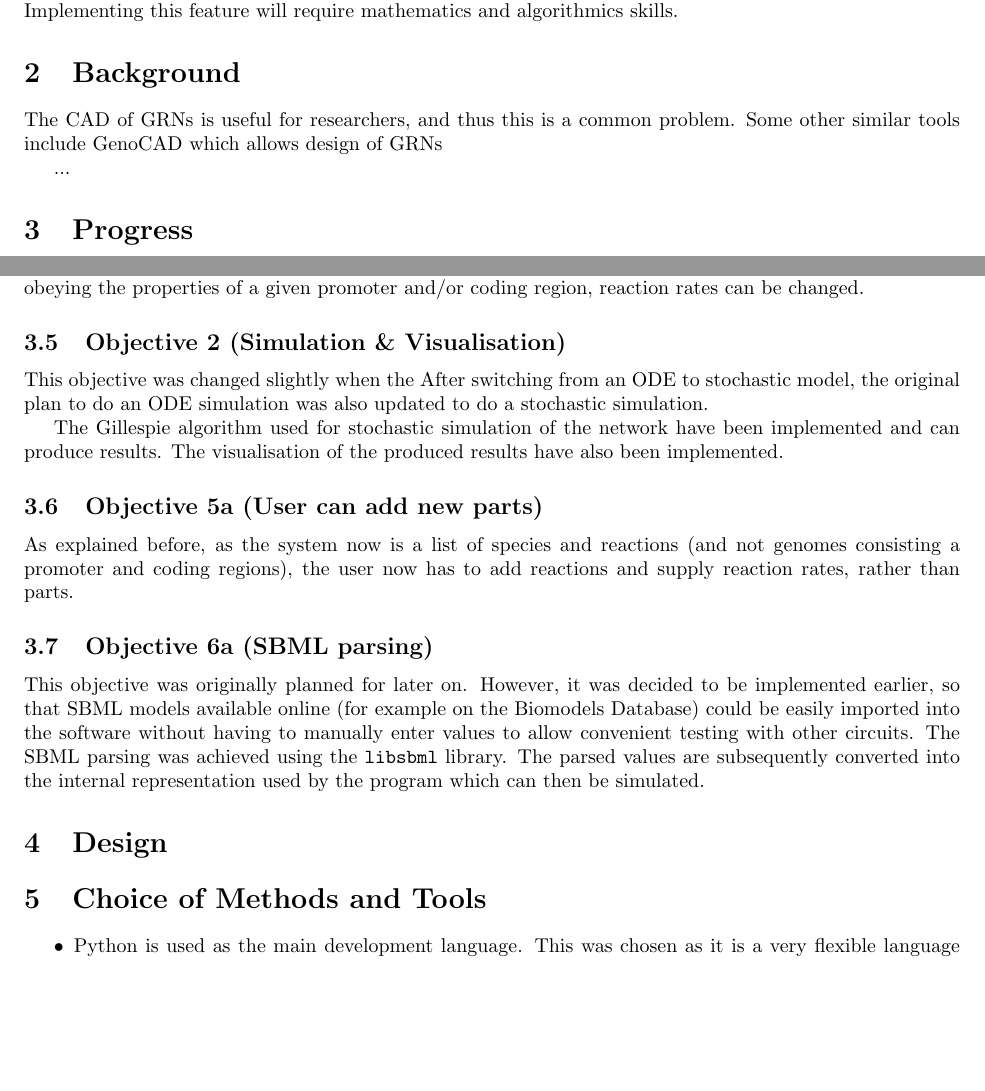
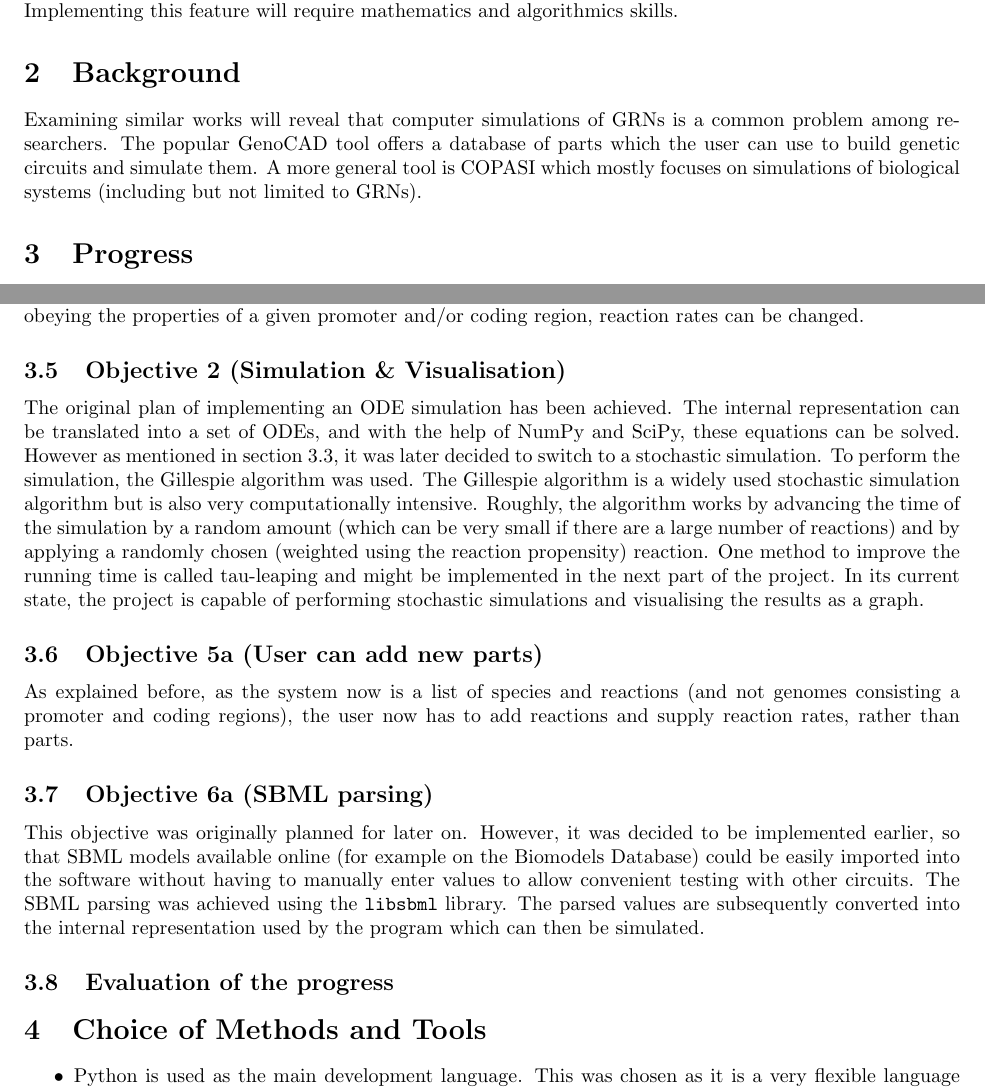
Before and after one commit to ilkutkutlar/gene-grn-simulator, a LaTeX document (reports/progress-report/latex/progress.tex): two parts of pages 2 and 3 of 8, joined at a grey line, cut so that both start at the same text, the shorter picture padded with empty space. Compiled offline with pdfLaTeX.

Commit message:
progress report progress

```diff
--- a/reports/progress-report/latex/progress.tex
+++ b/reports/progress-report/latex/progress.tex
@@ -28,12 +28,9 @@
 	% TODO: Implementation part rather short? Could also include working with lbiraries and reading documentations, etc.
 
 	\section{Background}
+	Examining similar works will reveal that computer simulations of GRNs is a common problem among researchers. The popular GenoCAD tool offers a database of parts which the user can use to build genetic circuits and simulate them. A more general tool is COPASI which mostly focuses on simulations of biological systems (including but not limited to GRNs).
 
 
-
-	The CAD of GRNs is useful for researchers, and thus this is a common problem. Some other similar tools include GenoCAD which allows design of GRNs
-
-	...
 	% TODO: Complete this
 
 
@@ -71,12 +68,11 @@
 	The change in simulation model meant that the internal models used to represent a GRN had to be changed as well. Firstly, the stochastic simulation algorithm used works by randomly firing reactions. To account for this, a model for representing a reaction was added. Furthermore, the model for representing the whole system has been changed to a list of species which exist in the system and reactions which may occur at a given propensity and are in terms of the species of the system. Finally, the original plan modelled each genome as a collection of a promoter and coding regions. This would allow the user to create or import promoters and coding regions and build genomes modularly using the available parts. As the network is now a list of reactions and species, genomes are not modelled this way. In the new system, to build a genome obeying the properties of a given promoter and/or coding region, reaction rates can be changed.
 
 	\subsection{Objective 2 (Simulation \& Visualisation)}
-	% TODO: Change this!
+	% TODO: Change this! -> Can write A LOT! Gillespie etc.
 
-	This objective was changed slightly when the
-	After switching from an ODE to stochastic model, the original plan to do an ODE simulation was also updated to do a stochastic simulation.
-
-	The Gillespie algorithm used for stochastic simulation of the network have been implemented and can produce results. The visualisation of the produced results have also been implemented.
+	%TODO: Could elaborate on the resources you used for learning to simulate!
+	%TODO: Should I maybe give more technical details?
+	The original plan of implementing an ODE simulation has been achieved. The internal representation can be translated into a set of ODEs, and with the help of NumPy and SciPy, these equations can be solved. However as mentioned in section \ref{sim-model}, it was later decided to switch to a stochastic simulation. To perform the simulation, the Gillespie algorithm was used. The Gillespie algorithm is a widely used stochastic simulation algorithm but is also very computationally intensive. Roughly, the algorithm works by advancing the time of the simulation by a random amount (which can be very small if there are a large number of reactions) and by applying a randomly chosen (weighted using the reaction propensity) reaction. One method to improve the running time is called tau-leaping and might be implemented in the next part of the project. In its current state, the project is capable of performing stochastic simulations and visualising the results as a graph.
 
 	\subsection{Objective 5a (User can add new parts)}
 	As explained before, as the system now is a list of species and reactions (and not genomes consisting a promoter and coding regions), the user now has to add reactions and supply reaction rates, rather than parts.
@@ -86,8 +82,7 @@
 	This objective was originally planned for later on. However, it was decided to be implemented earlier, so that SBML models available online (for example on the Biomodels Database) could be easily imported into the software without having to manually enter values to allow convenient testing with other circuits. The SBML parsing was achieved using the \verb|libsbml| library. The parsed values are subsequently converted into the internal representation used by the program which can then be simulated.
 	% TODO: How do you prove correctness? Well, the manually entered values and the automaticly parsed one is more or less the same?
 
-
-	\section{Design}		% Quality of design, does the system have a good design? This is the code stuff!
+	\subsection{Evaluation of the progress}
 
 
 	\section{Choice of Methods and Tools}
```
Also changed, not shown: code/ui.py (+2 -2 lines), reports/progress-report/latex/progress.tex (2 more changed lines).
